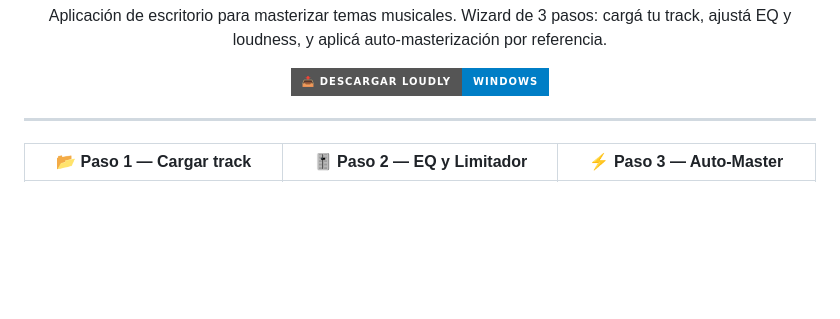
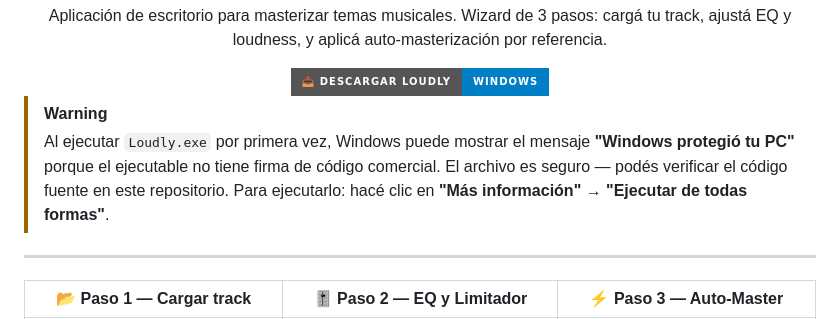
Before and after one commit to avilesxd/loudly, a Markdown page: README.md, the part around the change. Drawn GitHub-style; badges without logos; blank space fills up the shorter version.

Commit message:
docs: add warning about Windows security message for first-time execution

```diff
--- a/README.md
+++ b/README.md
@@ -16,6 +16,10 @@ Aplicación de escritorio para masterizar temas musicales. Wizard de 3 pasos: ca
 </a>
 
 </div>
+
+> [!WARNING]
+> Al ejecutar `Loudly.exe` por primera vez, Windows puede mostrar el mensaje **"Windows protegió tu PC"** porque el ejecutable no tiene firma de código comercial. El archivo es seguro — podés verificar el código fuente en este repositorio.
+> Para ejecutarlo: hacé clic en **"Más información"** → **"Ejecutar de todas formas"**.
 
 ---
 
```
